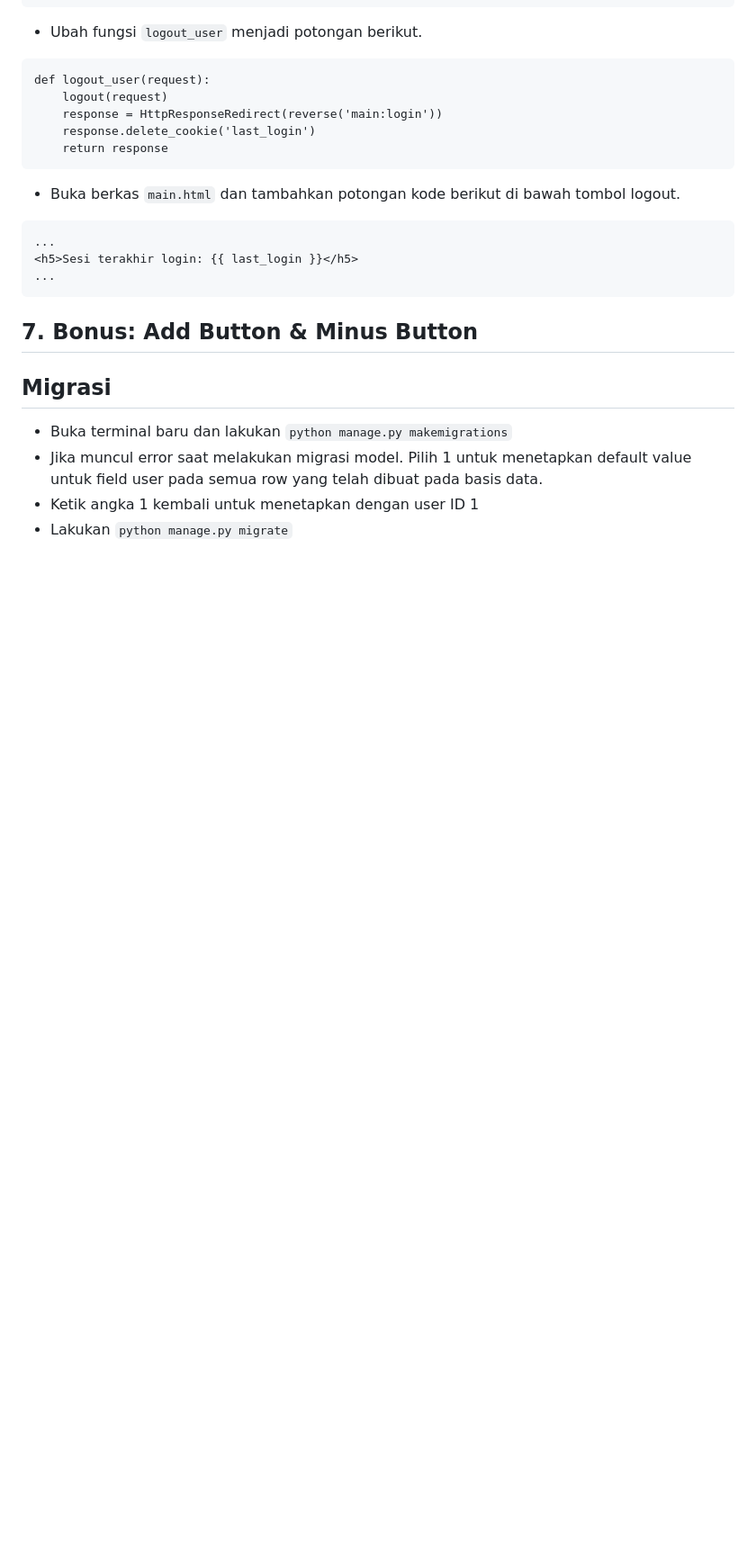
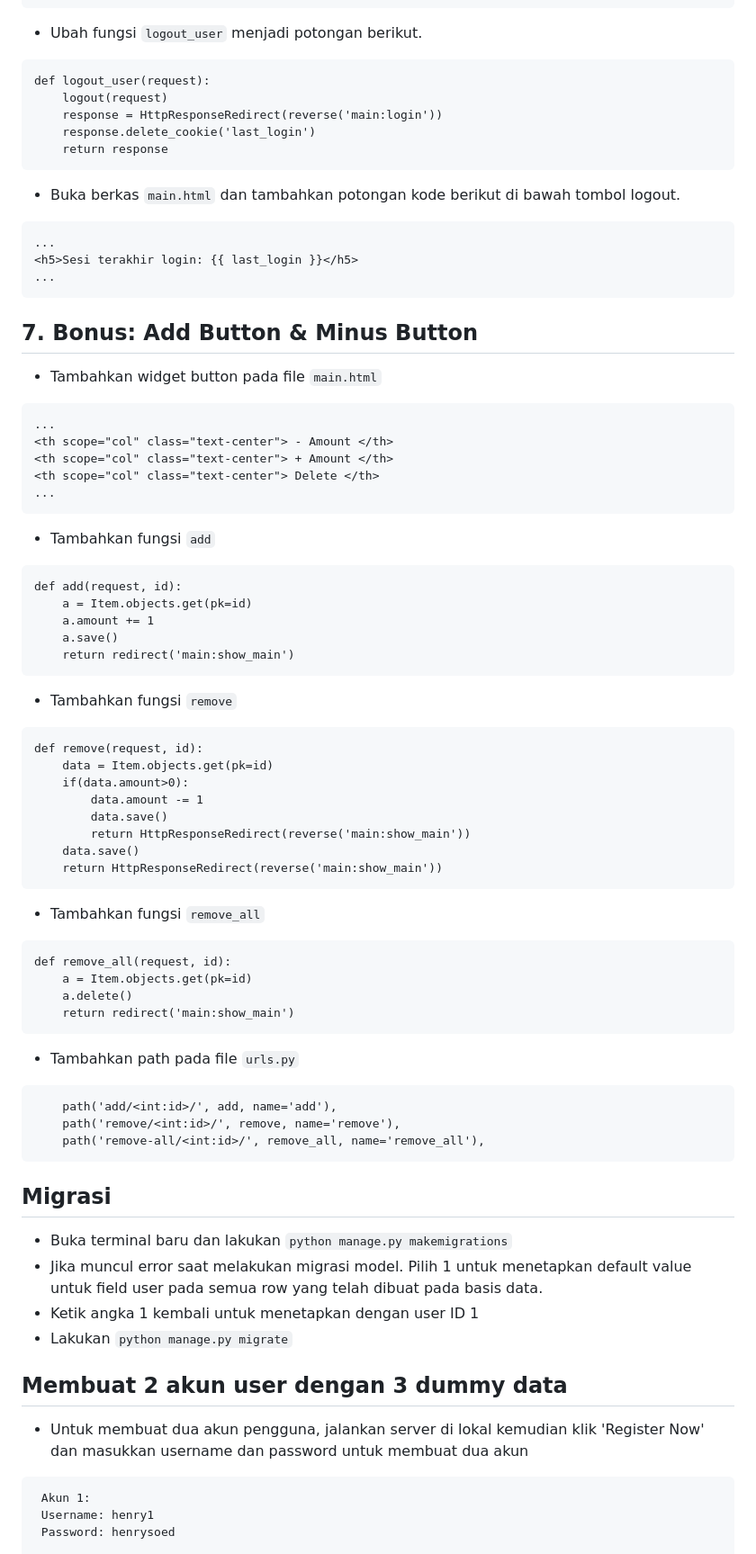
Before and after one commit to Henrysoed/Tugas2PBP, a Markdown page: README.md, the part around the change printed below. Shown: that part at 90% size. Drawn GitHub-style; blank space fills up the shorter version.

````diff
--- a/README.md
+++ b/README.md
@@ -244,7 +244,46 @@ def logout_user(request):
 ...
 ```
 ## 7. Bonus: Add Button & Minus Button
-
++ Tambahkan widget button pada file `main.html`
+```
+...
+<th scope="col" class="text-center"> - Amount </th>
+<th scope="col" class="text-center"> + Amount </th>
+<th scope="col" class="text-center"> Delete </th>
+...
+```
++ Tambahkan fungsi `add`
+```
+def add(request, id):
+    a = Item.objects.get(pk=id)
+    a.amount += 1
+    a.save()
+    return redirect('main:show_main')
+```
++ Tambahkan fungsi `remove`
+```
+def remove(request, id):
+    data = Item.objects.get(pk=id)
+    if(data.amount>0):
+        data.amount -= 1
+        data.save()
+        return HttpResponseRedirect(reverse('main:show_main'))
+    data.save()
+    return HttpResponseRedirect(reverse('main:show_main'))
+```
++ Tambahkan fungsi `remove_all`
+```
+def remove_all(request, id):
+    a = Item.objects.get(pk=id)
+    a.delete()
+    return redirect('main:show_main')
+```
++ Tambahkan path pada file `urls.py`
+```
+    path('add/<int:id>/', add, name='add'),
+    path('remove/<int:id>/', remove, name='remove'),
+    path('remove-all/<int:id>/', remove_all, name='remove_all'),
+```
 
 ## Migrasi
 + Buka terminal baru dan lakukan `python manage.py makemigrations`
@@ -252,4 +291,10 @@ def logout_user(request):
 + Ketik angka 1 kembali untuk menetapkan dengan user ID 1
 + Lakukan `python manage.py migrate`
 
+## Membuat 2 akun user dengan 3 dummy data
++ Untuk membuat dua akun pengguna, jalankan server di lokal kemudian klik 'Register Now' dan masukkan username dan password untuk membuat dua akun
+```
+ Akun 1:
+ Username: henry1
+ Password: henrysoed
 
````
Also changed, not shown: other parts of README.md (+19 -6 lines), doc/henry1.jpg (added), doc/henry2.jpg (added), 4 other files.
